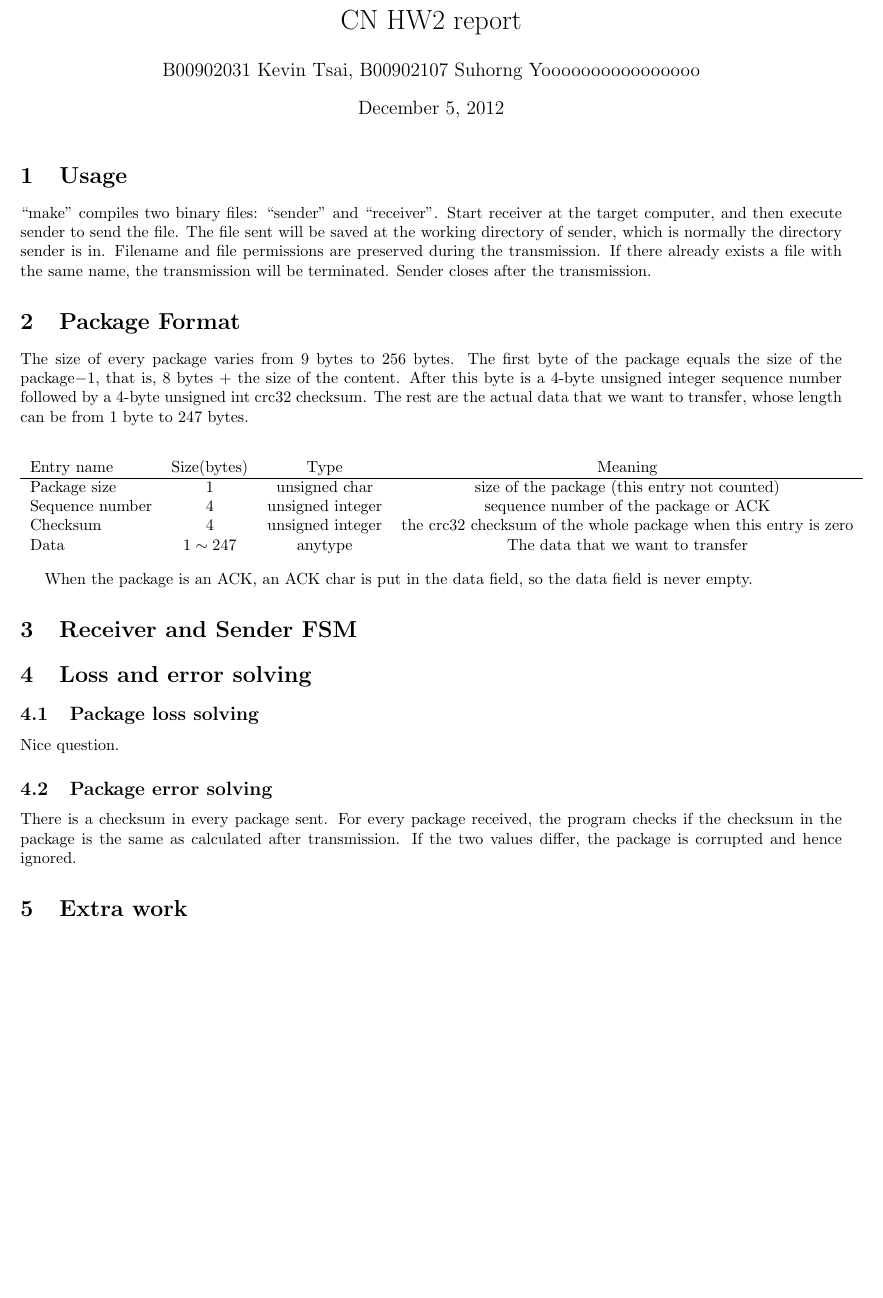
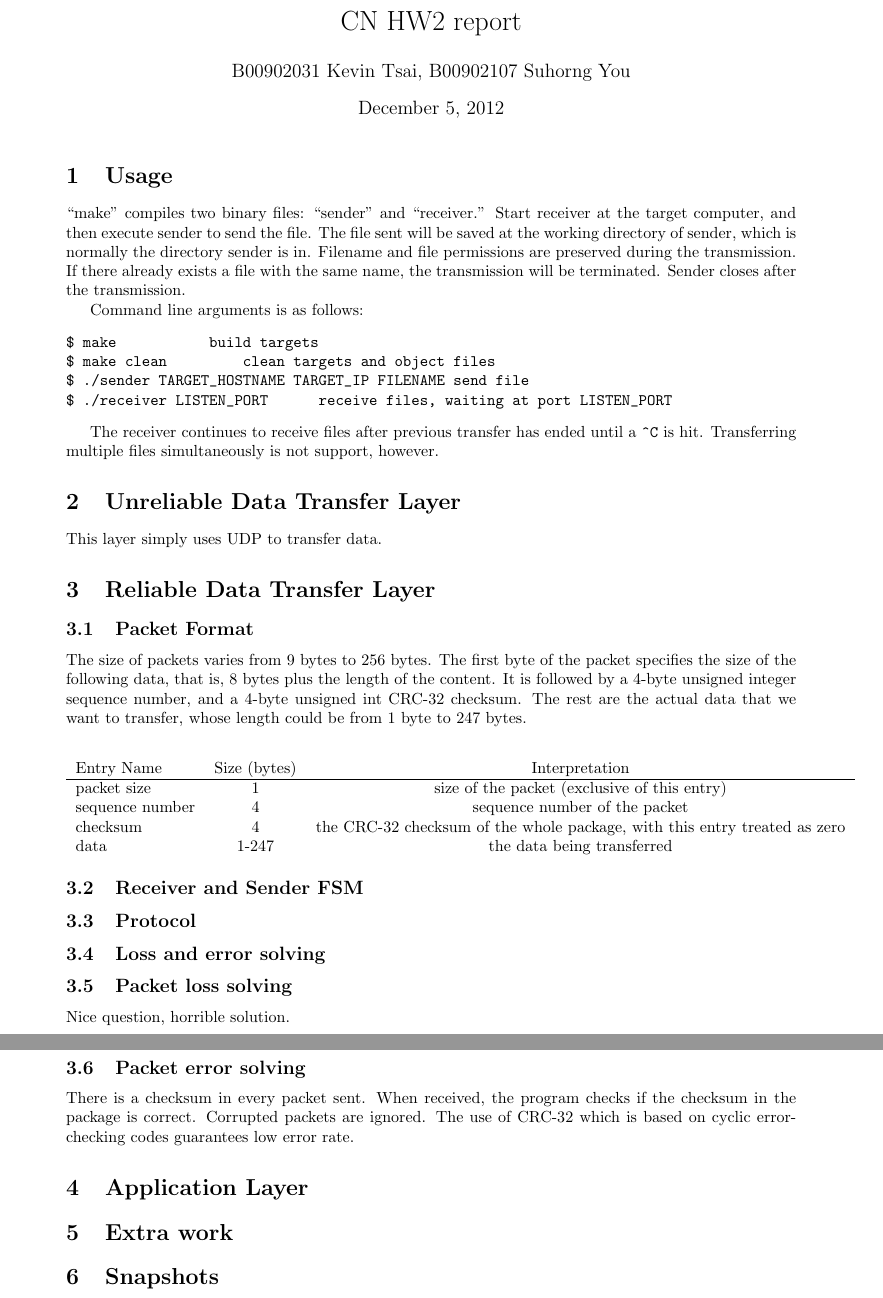
Before and after one commit to shhyou/cn12hw2, a LaTeX document (report.tex): part of the page before the commit and two parts of pages 1 and 2 of 2 after it, the two joined at a grey line, cut so that both start at the same text, the shorter picture padded with empty space. Compiled offline with pdfLaTeX.

```diff
--- a/report.tex
+++ b/report.tex
@@ -4,9 +4,9 @@
 \usepackage{amsfonts}
 \usepackage{amssymb}
 \usepackage{booktabs}
-\usepackage[margin=1.5cm]{geometry}
+\usepackage[margin=2.5cm]{geometry}
 
-\author{B00902031 Kevin Tsai, B00902107 Suhorng Yoooooooooooooooo}
+\author{B00902031 Kevin Tsai, B00902107 Suhorng You}
 \title{CN HW2 report}
 
 \begin{document}
@@ -14,33 +14,45 @@
 \maketitle
 
 \section{Usage}
-    ``make'' compiles two binary files: ``sender'' and ``receiver''. Start receiver at the target computer, and then execute sender to send the file. The file sent will be saved at the working directory of sender, which is normally the directory sender is in. Filename and file permissions are preserved during the transmission. If there already exists a file with the same name, the transmission will be terminated. Sender closes after the transmission.
+    ``make'' compiles two binary files: ``sender'' and ``receiver.'' Start receiver at the target computer, and then execute sender to send the file. The file sent will be saved at the working directory of sender, which is normally the directory sender is in. Filename and file permissions are preserved during the transmission. If there already exists a file with the same name, the transmission will be terminated. Sender closes after the transmission.
 
-\section{Package Format}
-    The size of every package varies from $9$ bytes to $256$ bytes. The first byte of the package equals the size of the package$ - 1$, that is, $8$ bytes $+$ the size of the content. After this byte is a $4$-byte unsigned integer sequence number followed by a $4$-byte unsigned int crc32 checksum. The rest are the actual data that we want to transfer, whose length can be from $1$ byte to $247$ bytes.
+    Command line arguments is as follows:
+\begin{verbatim}
+$ make											build targets
+$ make clean									clean targets and object files
+$ ./sender TARGET_HOSTNAME TARGET_IP FILENAME	send file
+$ ./receiver LISTEN_PORT						receive files, waiting at port LISTEN_PORT
+\end{verbatim}
+
+    The receiver continues to receive files after previous transfer has ended until a \texttt{\^{}C} is hit. Transferring multiple files simultaneously is not support, however.
+\section{Unreliable Data Transfer Layer}
+    This layer simply uses UDP to transfer data.
+\section{Reliable Data Transfer Layer}
+\subsection{Packet Format}
+    The size of packets varies from $9$ bytes to $256$ bytes. The first byte of the packet specifies the size of the following data, that is, $8$ bytes plus the length of the content. It is followed by a $4$-byte unsigned integer sequence number, and a $4$-byte unsigned int CRC-32 checksum. The rest are the actual data that we want to transfer, whose length could be from $1$ byte to $247$ bytes.
 
 \begin{center}
     \begin{tabular}{lccc}
-        Entry name & Size(bytes) & Type & Meaning\\
+        Entry Name & Size (bytes) & Interpretation \\%& Type & Meaning\\
             \hline
-        Package size & $1$ & unsigned char &  size of the package (this entry not counted)\\
-        Sequence number & $4$ & unsigned integer & sequence number of the package or ACK\\
-        Checksum & $4$ & unsigned integer & the crc32 checksum of the whole package when this entry is zero\\
-        Data & $1 \sim 247$ & anytype & The data that we want to transfer\\
+        packet size & $1$ &  size of the packet (exclusive of this entry)\\
+        sequence number & $4$ & sequence number of the packet\\
+        checksum & $4$ & the CRC-32 checksum of the whole package, with this entry treated as zero\\
+        data & $1$-$247$ & the data being transferred\\
     \end{tabular}
 \end{center}
 
-    When the package is an ACK, an ACK char is put in the data field, so the data field is never empty.
 
-\section{Receiver and Sender FSM}
+\subsection{Receiver and Sender FSM}
+\subsection{Protocol}
+\subsection{Loss and error solving}
+    \subsection{Packet loss solving}
+        Nice question, horrible solution.
+    \subsection{Packet error solving}
+        There is a checksum in every packet sent. When received, the program checks if the checksum in the package is correct. Corrupted packets are ignored. The use of CRC-32 which is based on cyclic error-checking codes guarantees low error rate.
 
-\section{Loss and error solving}
-    \subsection{Package loss solving}
-        Nice question.
-    \subsection{Package error solving}
-        There is a checksum in every package sent. For every package received, the program checks if the checksum in the package is the same as calculated after transmission. If the two values differ, the package is corrupted and hence ignored.
-
+\section{Application Layer}
 \section{Extra work}
     %% maybe FIN is extra work?
-
+\section{Snapshots}
 \end{document}
```
